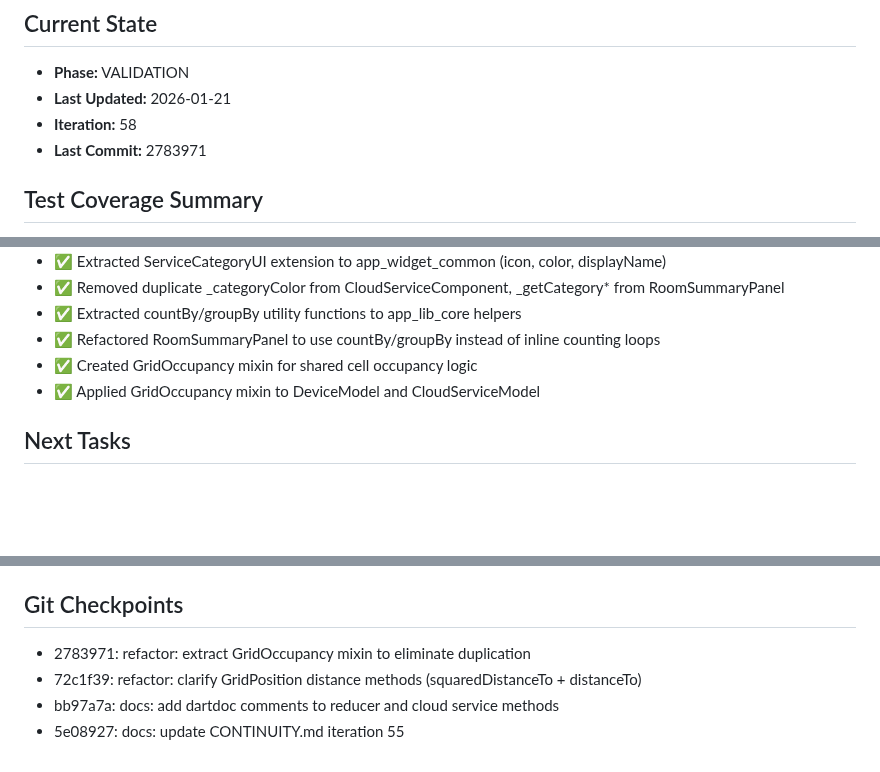
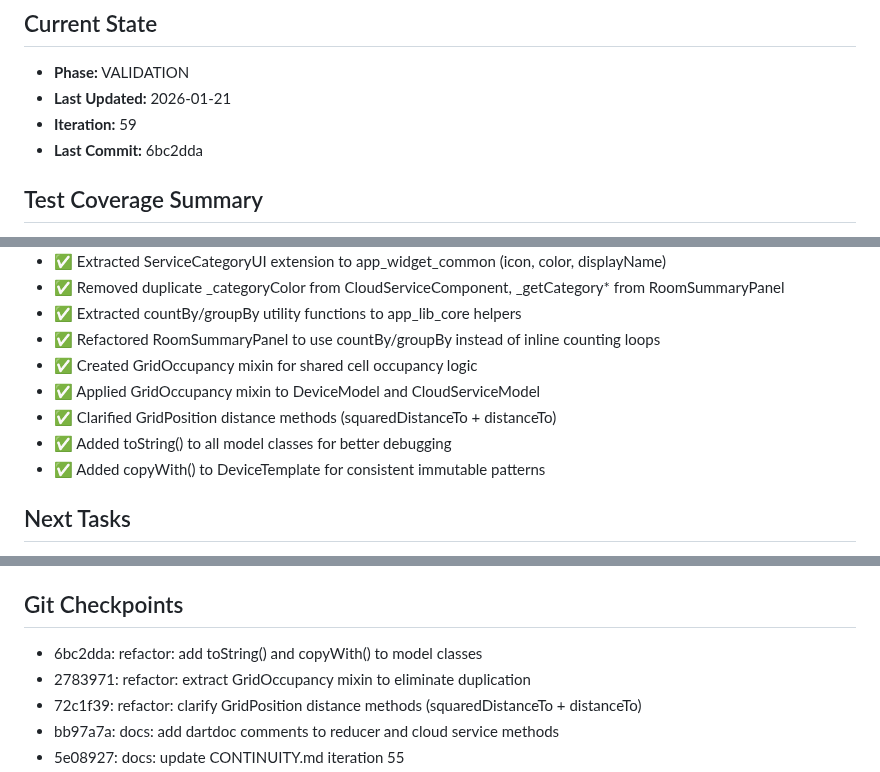
Before and after one commit to gsmlg-app/homelab-simulator, a Markdown page: .loki/CONTINUITY.md, 3 parts joined by grey strips. Rendered like a GitHub page; blank space fills up the shorter version.

Commit message:
docs: update CONTINUITY.md iteration 59

```diff
--- a/.loki/CONTINUITY.md
+++ b/.loki/CONTINUITY.md
@@ -11,8 +11,8 @@ Two main feature sets from PRD.md:
 ## Current State
 - **Phase:** VALIDATION
 - **Last Updated:** 2026-01-21
-- **Iteration:** 58
-- **Last Commit:** 2783971
+- **Iteration:** 59
+- **Last Commit:** 6bc2dda
 
 ## Test Coverage Summary
 - **app_lib/core:** 181 tests passing
@@ -213,6 +213,9 @@ Two main feature sets from PRD.md:
 - ✅ Refactored RoomSummaryPanel to use countBy/groupBy instead of inline counting loops
 - ✅ Created GridOccupancy mixin for shared cell occupancy logic
 - ✅ Applied GridOccupancy mixin to DeviceModel and CloudServiceModel
+- ✅ Clarified GridPosition distance methods (squaredDistanceTo + distanceTo)
+- ✅ Added toString() to all model classes for better debugging
+- ✅ Added copyWith() to DeviceTemplate for consistent immutable patterns
 
 ## Next Tasks
 1. Look for more performance optimizations
@@ -261,6 +264,7 @@ Two main feature sets from PRD.md:
 - Core Enums: `app_lib/core/lib/src/enums.dart`
 
 ## Git Checkpoints
+- 6bc2dda: refactor: add toString() and copyWith() to model classes
 - 2783971: refactor: extract GridOccupancy mixin to eliminate duplication
 - 72c1f39: refactor: clarify GridPosition distance methods (squaredDistanceTo + distanceTo)
 - bb97a7a: docs: add dartdoc comments to reducer and cloud service methods
```
